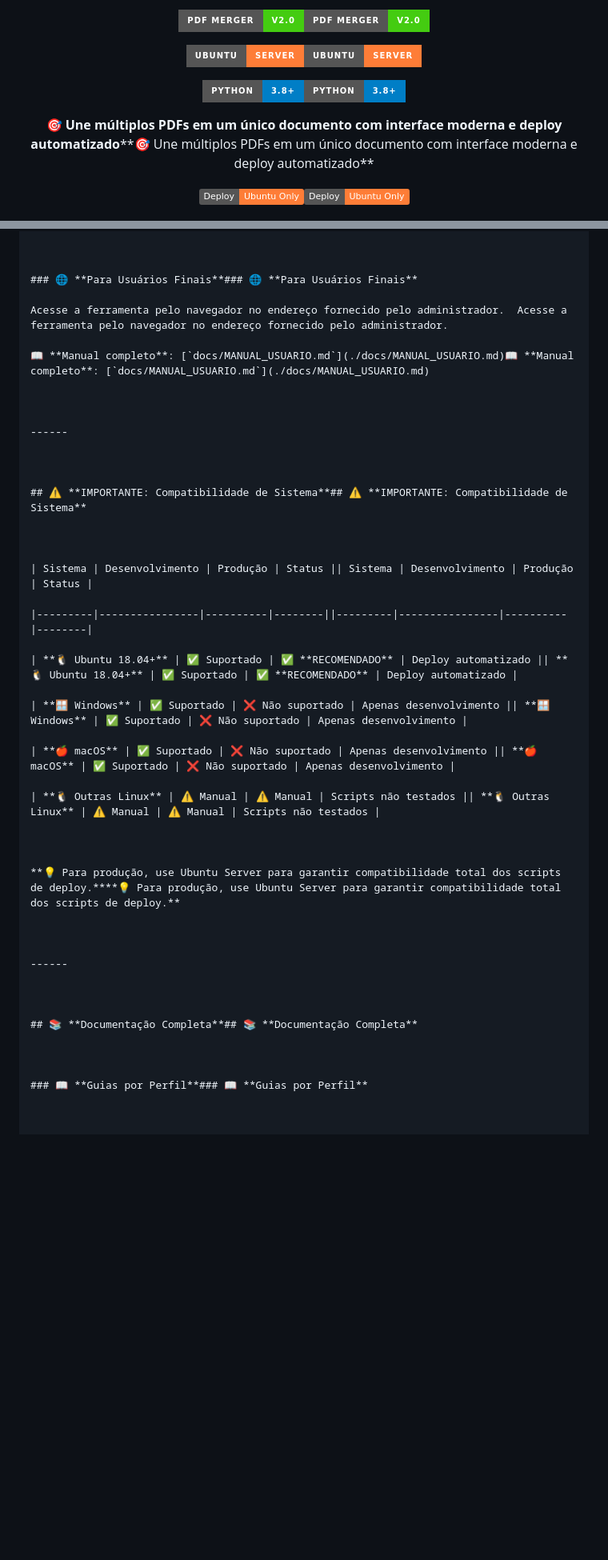
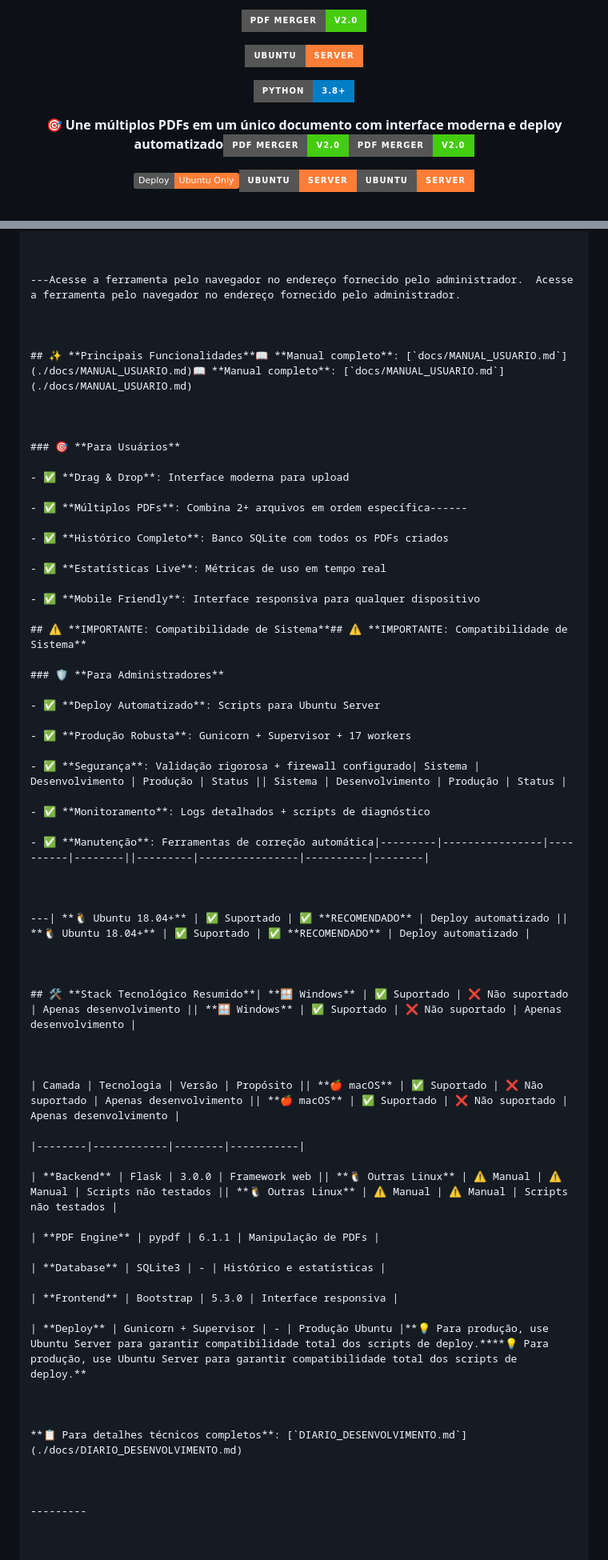
Before and after one commit to CaioteSouza/merger_pdf, a Markdown page: README.md, 2 parts joined by grey strips. Shown at 80% size. Drawn GitHub-style; badges without logos; blank space fills up the shorter version.

```diff
--- a/README.md
+++ b/README.md
@@ -6,17 +6,17 @@
 
 
 
-![PDF Merger](https://img.shields.io/badge/PDF_Merger-v2.0-brightgreen.svg?style=for-the-badge)![PDF Merger](https://img.shields.io/badge/PDF_Merger-v2.0-brightgreen.svg?style=for-the-badge)
+![PDF Merger](https://img.shields.io/badge/PDF_Merger-v2.0-brightgreen.svg?style=for-the-badge)<div align="center"><div align="center">
 
-![Ubuntu](https://img.shields.io/badge/Ubuntu-Server-orange.svg?style=for-the-badge)![Ubuntu](https://img.shields.io/badge/Ubuntu-Server-orange.svg?style=for-the-badge)
+![Ubuntu](https://img.shields.io/badge/Ubuntu-Server-orange.svg?style=for-the-badge)
 
-![Python](https://img.shields.io/badge/Python-3.8+-blue.svg?style=for-the-badge)![Python](https://img.shields.io/badge/Python-3.8+-blue.svg?style=for-the-badge)
+![Python](https://img.shields.io/badge/Python-3.8+-blue.svg?style=for-the-badge)
 
 
 
-**🎯 Une múltiplos PDFs em um único documento com interface moderna e deploy automatizado****🎯 Une múltiplos PDFs em um único documento com interface moderna e deploy automatizado**
+**🎯 Une múltiplos PDFs em um único documento com interface moderna e deploy automatizado**![PDF Merger](https://img.shields.io/badge/PDF_Merger-v2.0-brightgreen.svg?style=for-the-badge)![PDF Merger](https://img.shields.io/badge/PDF_Merger-v2.0-brightgreen.svg?style=for-the-badge)
 
 
 
-[![Deploy](https://img.shields.io/badge/Deploy-Ubuntu_Only-orange.svg)](./docs/DEPLOY_UBUNTU.md)[![Deploy](https://img.shields.io/badge/Deploy-Ubuntu_Only-orange.svg)](./docs/DEPLOY_UBUNTU.md)
+[![Deploy](https://img.shields.io/badge/Deploy-Ubuntu_Only-orange.svg)](./docs/DEPLOY_UBUNTU.md)![Ubuntu](https://img.shields.io/badge/Ubuntu-Server-orange.svg?style=for-the-badge)![Ubuntu](https://img.shields.io/badge/Ubuntu-Server-orange.svg?style=for-the-badge)
 
@@ -72,49 +150,71 @@ curl -sSL https://raw.githubusercontent.com/CaioteSouza/merger_pdf/master/deploy
 
 
 
-### 🌐 **Para Usuários Finais**### 🌐 **Para Usuários Finais**
-
-Acesse a ferramenta pelo navegador no endereço fornecido pelo administrador.  Acesse a ferramenta pelo navegador no endereço fornecido pelo administrador.
-
-📖 **Manual completo**: [`docs/MANUAL_USUARIO.md`](./docs/MANUAL_USUARIO.md)📖 **Manual completo**: [`docs/MANUAL_USUARIO.md`](./docs/MANUAL_USUARIO.md)
+---Acesse a ferramenta pelo navegador no endereço fornecido pelo administrador.  Acesse a ferramenta pelo navegador no endereço fornecido pelo administrador.
 
 
 
-------
+## ✨ **Principais Funcionalidades**📖 **Manual completo**: [`docs/MANUAL_USUARIO.md`](./docs/MANUAL_USUARIO.md)📖 **Manual completo**: [`docs/MANUAL_USUARIO.md`](./docs/MANUAL_USUARIO.md)
 
 
 
+### 🎯 **Para Usuários**
+
+- ✅ **Drag & Drop**: Interface moderna para upload
+
+- ✅ **Múltiplos PDFs**: Combina 2+ arquivos em ordem específica------
+
+- ✅ **Histórico Completo**: Banco SQLite com todos os PDFs criados
+
+- ✅ **Estatísticas Live**: Métricas de uso em tempo real
+
+- ✅ **Mobile Friendly**: Interface responsiva para qualquer dispositivo
+
 ## ⚠️ **IMPORTANTE: Compatibilidade de Sistema**## ⚠️ **IMPORTANTE: Compatibilidade de Sistema**
+
+### 🛡️ **Para Administradores**
+
+- ✅ **Deploy Automatizado**: Scripts para Ubuntu Server
+
+- ✅ **Produção Robusta**: Gunicorn + Supervisor + 17 workers
+
+- ✅ **Segurança**: Validação rigorosa + firewall configurado| Sistema | Desenvolvimento | Produção | Status || Sistema | Desenvolvimento | Produção | Status |
+
+- ✅ **Monitoramento**: Logs detalhados + scripts de diagnóstico
+
+- ✅ **Manutenção**: Ferramentas de correção automática|---------|----------------|----------|--------||---------|----------------|----------|--------|
 
 
 
-| Sistema | Desenvolvimento | Produção | Status || Sistema | Desenvolvimento | Produção | Status |
-
-|---------|----------------|----------|--------||---------|----------------|----------|--------|
-
-| **🐧 Ubuntu 18.04+** | ✅ Suportado | ✅ **RECOMENDADO** | Deploy automatizado || **🐧 Ubuntu 18.04+** | ✅ Suportado | ✅ **RECOMENDADO** | Deploy automatizado |
-
-| **🪟 Windows** | ✅ Suportado | ❌ Não suportado | Apenas desenvolvimento || **🪟 Windows** | ✅ Suportado | ❌ Não suportado | Apenas desenvolvimento |
-
-| **🍎 macOS** | ✅ Suportado | ❌ Não suportado | Apenas desenvolvimento || **🍎 macOS** | ✅ Suportado | ❌ Não suportado | Apenas desenvolvimento |
-
-| **🐧 Outras Linux** | ⚠️ Manual | ⚠️ Manual | Scripts não testados || **🐧 Outras Linux** | ⚠️ Manual | ⚠️ Manual | Scripts não testados |
+---| **🐧 Ubuntu 18.04+** | ✅ Suportado | ✅ **RECOMENDADO** | Deploy automatizado || **🐧 Ubuntu 18.04+** | ✅ Suportado | ✅ **RECOMENDADO** | Deploy automatizado |
 
 
 
-**💡 Para produção, use Ubuntu Server para garantir compatibilidade total dos scripts de deploy.****💡 Para produção, use Ubuntu Server para garantir compatibilidade total dos scripts de deploy.**
+## 🛠️ **Stack Tecnológico Resumido**| **🪟 Windows** | ✅ Suportado | ❌ Não suportado | Apenas desenvolvimento || **🪟 Windows** | ✅ Suportado | ❌ Não suportado | Apenas desenvolvimento |
 
 
 
-------
+| Camada | Tecnologia | Versão | Propósito || **🍎 macOS** | ✅ Suportado | ❌ Não suportado | Apenas desenvolvimento || **🍎 macOS** | ✅ Suportado | ❌ Não suportado | Apenas desenvolvimento |
+
+|--------|------------|--------|-----------|
+
+| **Backend** | Flask | 3.0.0 | Framework web || **🐧 Outras Linux** | ⚠️ Manual | ⚠️ Manual | Scripts não testados || **🐧 Outras Linux** | ⚠️ Manual | ⚠️ Manual | Scripts não testados |
+
+| **PDF Engine** | pypdf | 6.1.1 | Manipulação de PDFs |
+
+| **Database** | SQLite3 | - | Histórico e estatísticas |
+
+| **Frontend** | Bootstrap | 5.3.0 | Interface responsiva |
+
+| **Deploy** | Gunicorn + Supervisor | - | Produção Ubuntu |**💡 Para produção, use Ubuntu Server para garantir compatibilidade total dos scripts de deploy.****💡 Para produção, use Ubuntu Server para garantir compatibilidade total dos scripts de deploy.**
 
 
 
-## 📚 **Documentação Completa**## 📚 **Documentação Completa**
+**📋 Para detalhes técnicos completos**: [`DIARIO_DESENVOLVIMENTO.md`](./docs/DIARIO_DESENVOLVIMENTO.md)
 
 
 
-### 📖 **Guias por Perfil**### 📖 **Guias por Perfil**
+---------
 
 
 
```
Also changed, not shown: other parts of README.md (+165 -34 lines).
